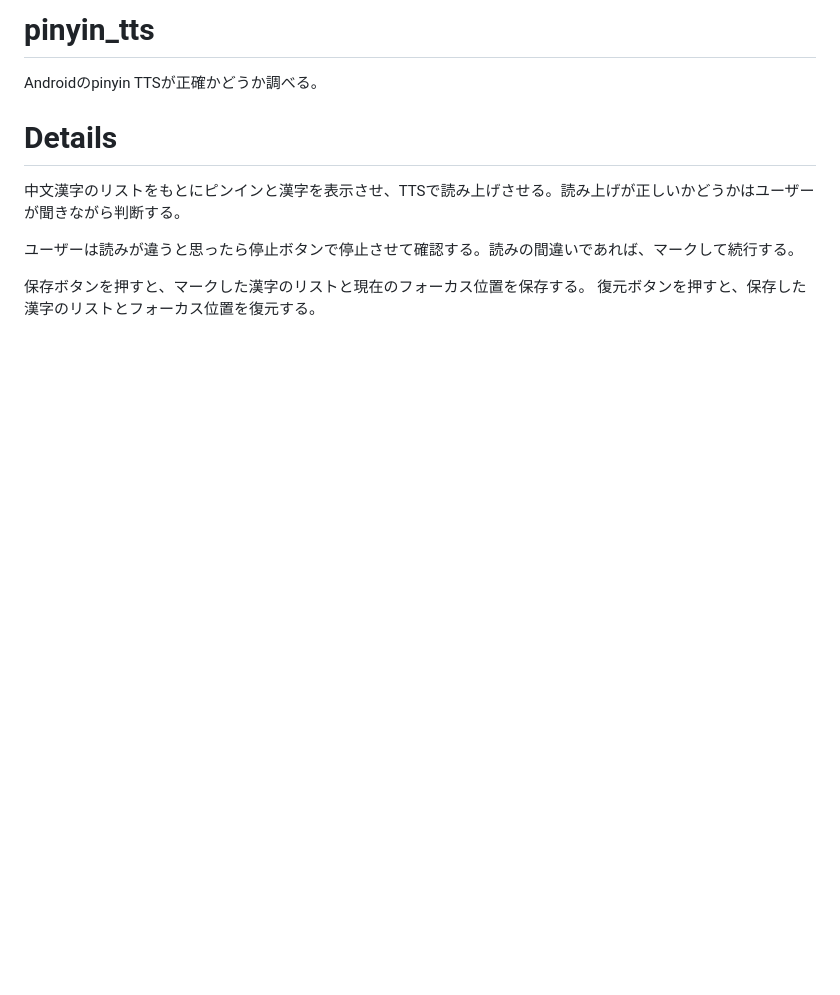
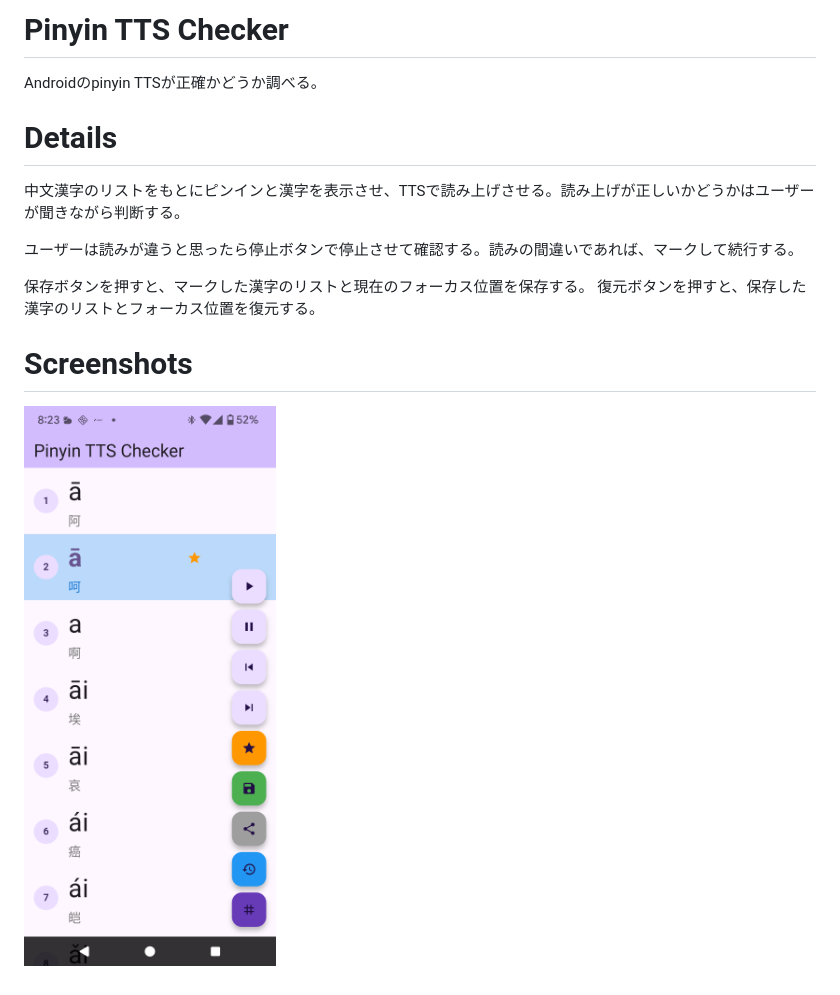
Before and after one commit to suikan4github/pinyin_tts, a Markdown page: README.md, the part around the change. GitHub-like rendering; pictures changed too: images/Screenshot_20250823-082346.png (added); blank space fills up the shorter version.

Commit message:
Update app title and README.

```diff
--- a/README.md
+++ b/README.md
@@ -1,4 +1,4 @@
-# pinyin_tts
+# Pinyin TTS Checker
 Androidのpinyin TTSが正確かどうか調べる。
 
 # Details
@@ -8,3 +8,6 @@ Androidのpinyin TTSが正確かどうか調べる。
 
 保存ボタンを押すと、マークした漢字のリストと現在のフォーカス位置を保存する。
 復元ボタンを押すと、保存した漢字のリストとフォーカス位置を復元する。
+
+# Screenshots
+![Screenshot](images/Screenshot_20250823-082346.png)
```
Also changed, not shown: 2 other files.
